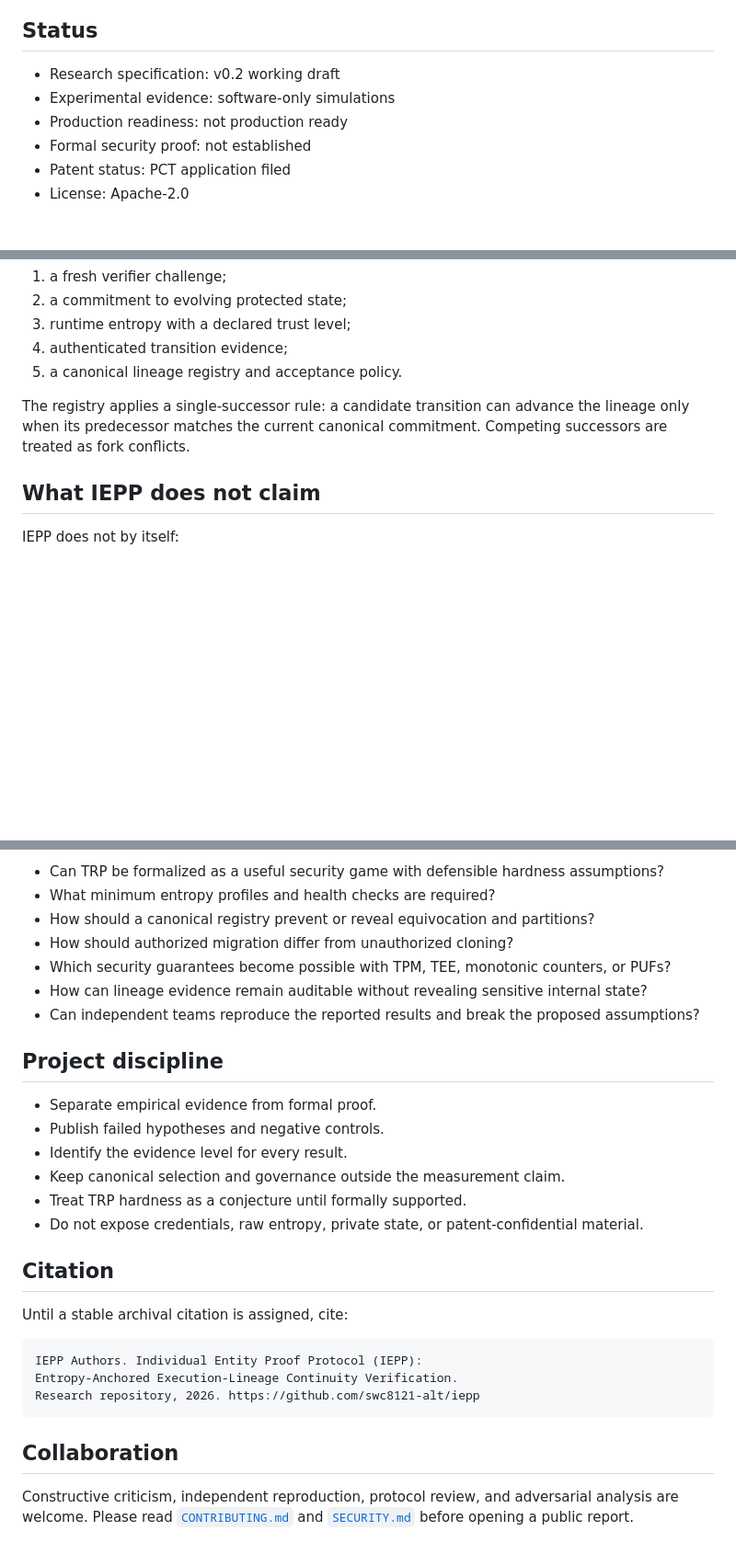
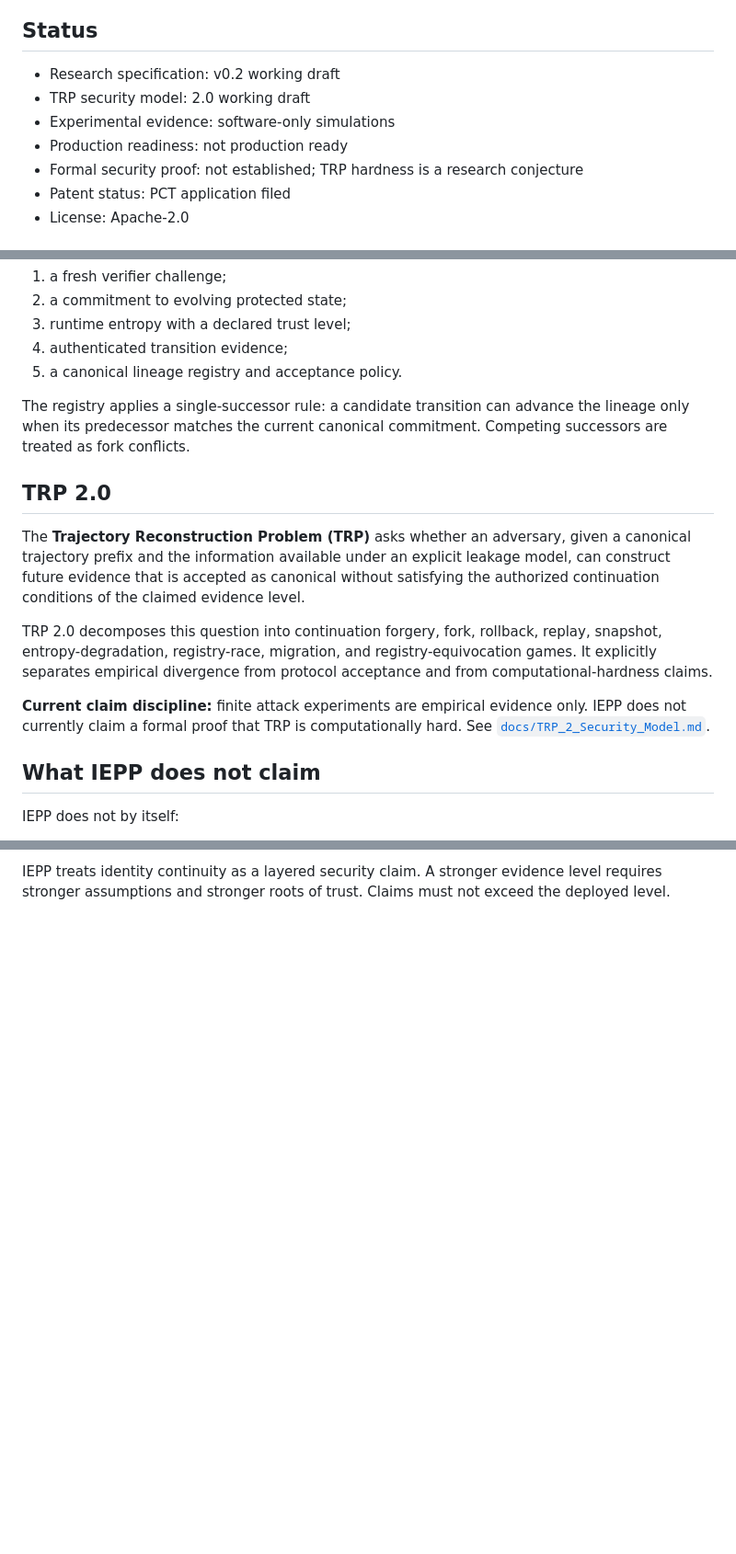
Before and after one commit to swc8121-alt/iepp, a Markdown page: README.md, 3 parts joined by grey strips. Shown at 92% size. Rendered like a GitHub page; blank space fills up the shorter version.

````diff
--- a/README.md
+++ b/README.md
@@ -11,9 +11,10 @@ Earlier project materials use the expansion **Intrinsic Entropy Proof of Presenc
 ## Status
 
 - Research specification: v0.2 working draft
+- TRP security model: 2.0 working draft
 - Experimental evidence: software-only simulations
 - Production readiness: not production ready
-- Formal security proof: not established
+- Formal security proof: not established; TRP hardness is a research conjecture
 - Patent status: PCT application filed
 - License: Apache-2.0
 
@@ -36,6 +37,14 @@ IEPP combines:
 5. a canonical lineage registry and acceptance policy.
 
 The registry applies a single-successor rule: a candidate transition can advance the lineage only when its predecessor matches the current canonical commitment. Competing successors are treated as fork conflicts.
+
+## TRP 2.0
+
+The **Trajectory Reconstruction Problem (TRP)** asks whether an adversary, given a canonical trajectory prefix and the information available under an explicit leakage model, can construct future evidence that is accepted as canonical without satisfying the authorized continuation conditions of the claimed evidence level.
+
+TRP 2.0 decomposes this question into continuation forgery, fork, rollback, replay, snapshot, entropy-degradation, registry-race, migration, and registry-equivocation games. It explicitly separates empirical divergence from protocol acceptance and from computational-hardness claims.
+
+**Current claim discipline:** finite attack experiments are empirical evidence only. IEPP does not currently claim a formal proof that TRP is computationally hard. See [`docs/TRP_2_Security_Model.md`](docs/TRP_2_Security_Model.md).
 
 ## What IEPP does not claim
 
@@ -157,30 +121 @@ Website series: [entropyproof.com](https://entropyproof.com/)
-- Can TRP be formalized as a useful security game with defensible hardness assumptions?
-- What minimum entropy profiles and health checks are required?
-- How should a canonical registry prevent or reveal equivocation and partitions?
-- How should authorized migration differ from unauthorized cloning?
-- Which security guarantees become possible with TPM, TEE, monotonic counters, or PUFs?
-- How can lineage evidence remain auditable without revealing sensitive internal state?
-- Can independent teams reproduce the reported results and break the proposed assumptions?
-
-## Project discipline
-
-- Separate empirical evidence from formal proof.
-- Publish failed hypotheses and negative controls.
-- Identify the evidence level for every result.
-- Keep canonical selection and governance outside the measurement claim.
-- Treat TRP hardness as a conjecture until formally supported.
-- Do not expose credentials, raw entropy, private state, or patent-confidential material.
-
-## Citation
-
-Until a stable archival citation is assigned, cite:
-
-```text
-IEPP Authors. Individual Entity Proof Protocol (IEPP):
-Entropy-Anchored Execution-Lineage Continuity Verification.
-Research repository, 2026. https://github.com/swc8121-alt/iepp
-```
-
-## Collaboration
-
-Constructive criticism, independent reproduction, protocol review, and adversarial analysis are welcome. Please read [`CONTRIBUTING.md`](CONTRIBUTING.md) and [`SECURITY.md`](SECURITY.md) before opening a public report.
+IEPP treats identity continuity as a layered security claim. A stronger evidence level requires stronger assumptions and stronger roots of trust. Claims must not exceed the deployed level.
````
Also changed, not shown: other parts of README.md (+5 -50 lines).
